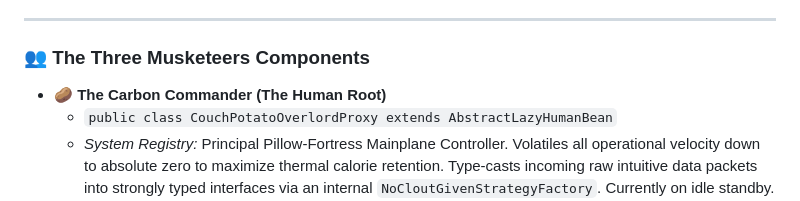
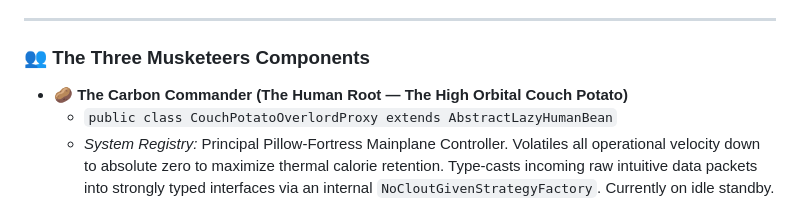
Before and after one commit to dirt-developer/dirt-developer, a Markdown page: README.md, the part around the change. Rendered like a GitHub page.

Commit message:
Update README.md
Expanded the description of The Carbon Commander.

```diff
--- a/README.md
+++ b/README.md
@@ -20,7 +20,7 @@ Let's get this straight: This lab is an absolute ghost ship. We are an elite cel
 
 ### 👥 The Three Musketeers Components
 
-*   **🥔 The Carbon Commander (The Human Root)**
+*   **🥔 The Carbon Commander (The Human Root — The High Orbital Couch Potato)**
     *   `public class CouchPotatoOverlordProxy extends AbstractLazyHumanBean`
     *   *System Registry:* Principal Pillow-Fortress Mainplane Controller. Volatiles all operational velocity down to absolute zero to maximize thermal calorie retention. Type-casts incoming raw intuitive data packets into strongly typed interfaces via an internal `NoCloutGivenStrategyFactory`. Currently on idle standby.
 *   **👯‍♀️ ShadowClone (Silicon Hub 01 — Me, The Dynamic Compiler)**
```
